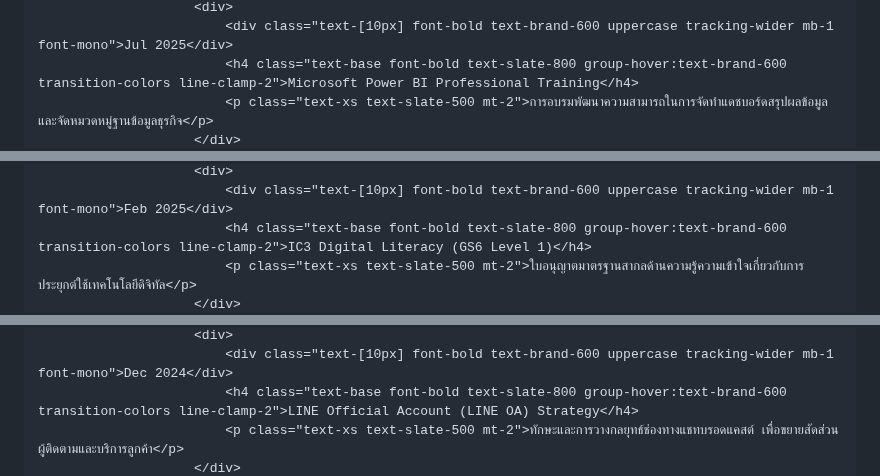
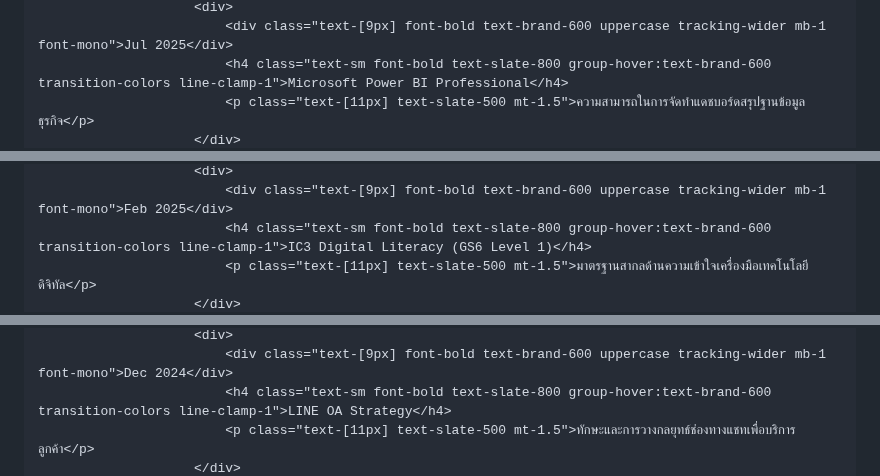
Before and after one commit to nonglukkluanthaisong/Portfolio-Nongluk-Kluanthaisong, a Markdown page: README.md, 3 parts joined by grey strips. GitHub-like rendering.

```diff
--- a/README.md
+++ b/README.md
@@ -453,5 +468,5 @@
                         <div>
-                            <div class="text-[10px] font-bold text-brand-600 uppercase tracking-wider mb-1 font-mono">Jul 2025</div>
-                            <h4 class="text-base font-bold text-slate-800 group-hover:text-brand-600 transition-colors line-clamp-2">Microsoft Power BI Professional Training</h4>
-                            <p class="text-xs text-slate-500 mt-2">การอบรมพัฒนาความสามารถในการจัดทำแดชบอร์ดสรุปผลข้อมูล และจัดหมวดหมู่ฐานข้อมูลธุรกิจ</p>
+                            <div class="text-[9px] font-bold text-brand-600 uppercase tracking-wider mb-1 font-mono">Jul 2025</div>
+                            <h4 class="text-sm font-bold text-slate-800 group-hover:text-brand-600 transition-colors line-clamp-1">Microsoft Power BI Professional</h4>
+                            <p class="text-[11px] text-slate-500 mt-1.5">ความสามารถในการจัดทำแดชบอร์ดสรุปฐานข้อมูลธุรกิจ</p>
                         </div>
@@ -475,5 +490,5 @@
                         <div>
-                            <div class="text-[10px] font-bold text-brand-600 uppercase tracking-wider mb-1 font-mono">Feb 2025</div>
-                            <h4 class="text-base font-bold text-slate-800 group-hover:text-brand-600 transition-colors line-clamp-2">IC3 Digital Literacy (GS6 Level 1)</h4>
-                            <p class="text-xs text-slate-500 mt-2">ใบอนุญาตมาตรฐานสากลด้านความรู้ความเข้าใจเกี่ยวกับการประยุกต์ใช้เทคโนโลยีดิจิทัล</p>
+                            <div class="text-[9px] font-bold text-brand-600 uppercase tracking-wider mb-1 font-mono">Feb 2025</div>
+                            <h4 class="text-sm font-bold text-slate-800 group-hover:text-brand-600 transition-colors line-clamp-1">IC3 Digital Literacy (GS6 Level 1)</h4>
+                            <p class="text-[11px] text-slate-500 mt-1.5">มาตรฐานสากลด้านความเข้าใจเครื่องมือเทคโนโลยีดิจิทัล</p>
                         </div>
@@ -497,5 +512,5 @@
                         <div>
-                            <div class="text-[10px] font-bold text-brand-600 uppercase tracking-wider mb-1 font-mono">Dec 2024</div>
-                            <h4 class="text-base font-bold text-slate-800 group-hover:text-brand-600 transition-colors line-clamp-2">LINE Official Account (LINE OA) Strategy</h4>
-                            <p class="text-xs text-slate-500 mt-2">ทักษะและการวางกลยุทธ์ช่องทางแชทบรอดแคสต์ เพื่อขยายสัดส่วนผู้ติดตามและบริการลูกค้า</p>
+                            <div class="text-[9px] font-bold text-brand-600 uppercase tracking-wider mb-1 font-mono">Dec 2024</div>
+                            <h4 class="text-sm font-bold text-slate-800 group-hover:text-brand-600 transition-colors line-clamp-1">LINE OA Strategy</h4>
+                            <p class="text-[11px] text-slate-500 mt-1.5">ทักษะและการวางกลยุทธ์ช่องทางแชทเพื่อบริการลูกค้า</p>
                         </div>
```
Also changed, not shown: other parts of README.md (+212 -196 lines).
